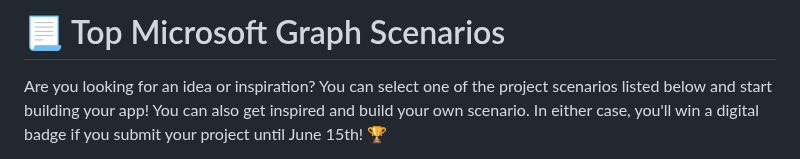
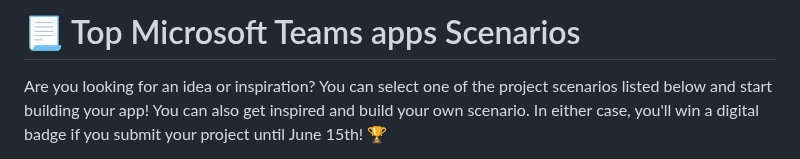
Before and after one commit to microsoft/hack-together-teams, a Markdown page: TOP-SCENARIOS.md, the part around the change. Drawn GitHub-style.

```diff
--- a/TOP-SCENARIOS.md
+++ b/TOP-SCENARIOS.md
@@ -1,4 +1,5 @@
-# 📃 Top Microsoft Graph Scenarios
+# 📃 Top Microsoft Teams apps Scenarios
+
 Are you looking for an idea or inspiration? You can select one of the project scenarios listed below and start building your app! You can also get inspired and build your own scenario. In either case, you'll win a digital badge if you submit your project until June 15th! 🏆
 
 - Decision Assistant: An AI-powered Teams app reads chat messages, offers reply suggestions, and provides pros and cons for decision-making
```
